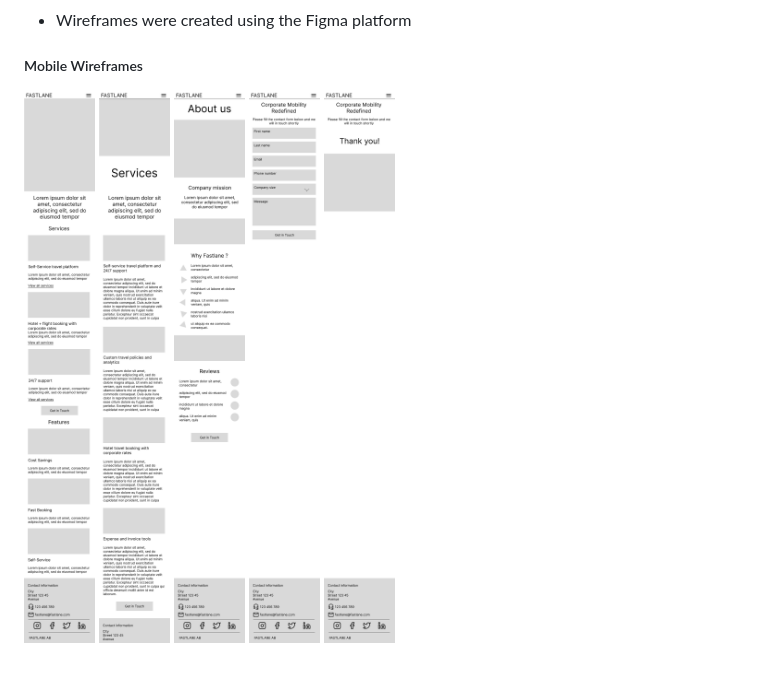
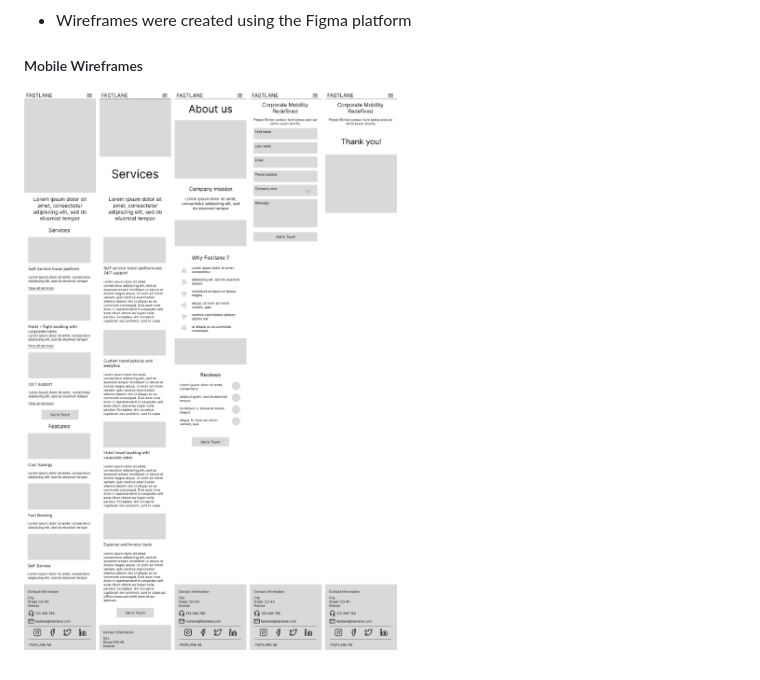
Before and after one commit to luckyfrappe/efficio, a Markdown page: README.md, the part around the change. GitHub-like rendering; pictures changed too: documentation/wireframes/mobile/Mobile wireframe combined.png (added).

Commit message:
Combine wireframes to save space in README

```diff
--- a/README.md
+++ b/README.md
@@ -164,8 +164,4 @@ As a visitor, I want to quickly find contact details, so I can reach out.
 - Wireframes were created using the Figma platform
 
 ##### Mobile Wireframes
-![Mobile wireframes](documentation/wireframes/mobile/Home.png)
-![Mobile wireframes](documentation/wireframes/mobile/Services.png)
-![Mobile wireframes](documentation/wireframes/mobile/About%20us.png)
-![Mobile wireframes](documentation/wireframes/mobile/Contact.png)
-![Mobile wireframes](documentation/wireframes/mobile/Thank%20you%20page.png)
+![Mobile wireframes](documentation/wireframes/mobile/Mobile%20wireframe%20combined.png)
```
